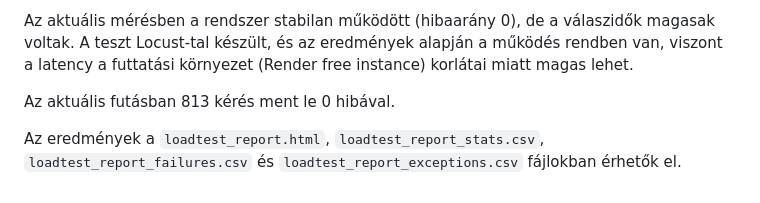
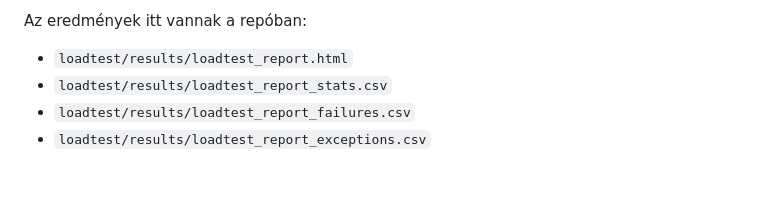
Before and after one commit to BitaPatrick/photoalbum, a Markdown page: README.md, the part around one of its changes. Drawn GitHub-style.

```diff
--- a/README.md
+++ b/README.md
@@ -45,6 +52,6 @@ A workflow futása után HTML és CSV riportok készülnek artifactként. Ezek a
 
-Az aktuális mérésben a rendszer stabilan működött (hibaarány 0), de a válaszidők magasak voltak. A teszt Locust-tal készült, és az eredmények alapján a működés rendben van, viszont a latency a futtatási környezet (Render free instance) korlátai miatt magas lehet.
-
-Az aktuális futásban 813 kérés ment le 0 hibával.
-
-Az eredmények a `loadtest_report.html`, `loadtest_report_stats.csv`, `loadtest_report_failures.csv` és `loadtest_report_exceptions.csv` fájlokban érhetők el.
+Az eredmények itt vannak a repóban:
+- `loadtest/results/loadtest_report.html`
+- `loadtest/results/loadtest_report_stats.csv`
+- `loadtest/results/loadtest_report_failures.csv`
+- `loadtest/results/loadtest_report_exceptions.csv`
```
Also changed, not shown: other parts of README.md (+29 -22 lines).
